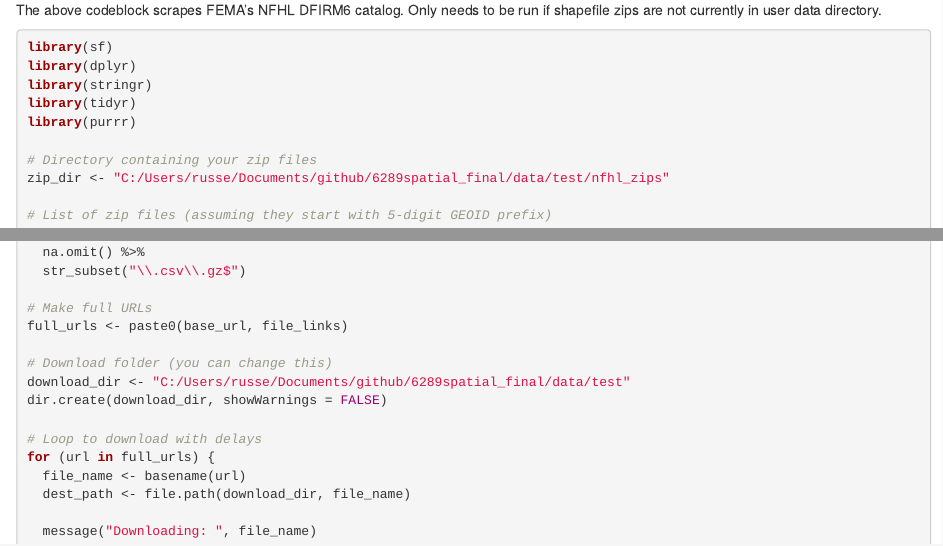
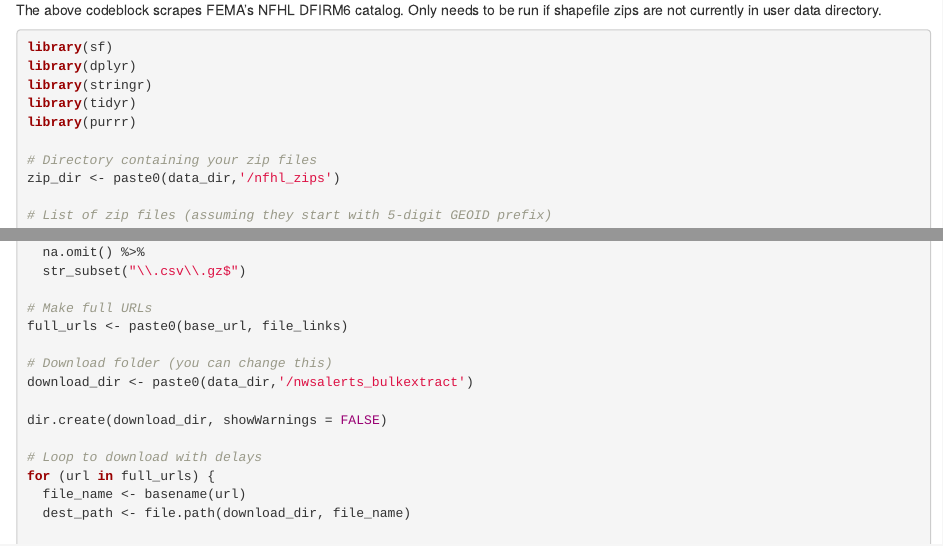
Before and after one commit to r-ballard/6289spatial_final, an R Markdown document (finalproj_draft.Rmd): the page in a window 1100 px wide, from 2040 px down, and a second part further down, joined at a grey line. Rendered offline with R 4.5, knitr and Pandoc, with nearby package versions; some code elsewhere in the file could not run offline; common packages that the code uses without loading them are loaded.

Commit message:
change pathnames to relative

```diff
--- a/finalproj_draft.Rmd
+++ b/finalproj_draft.Rmd
@@ -141,7 +140,7 @@ library(tidyr)
 library(purrr)
 
 # Directory containing your zip files
-zip_dir <- "C:/Users/russe/Documents/github/6289spatial_final/data/test/nfhl_zips"
+zip_dir <- paste0(data_dir,'/nfhl_zips')
 
 # List of zip files (assuming they start with 5-digit GEOID prefix)
 zip_files <- list.files(zip_dir, pattern = "^\\d{5}.*\\.zip$", full.names = TRUE)
@@ -241,7 +240,8 @@ file_links <- page %>%
 full_urls <- paste0(base_url, file_links)
 
 # Download folder (you can change this)
-download_dir <- "C:/Users/russe/Documents/github/6289spatial_final/data/test"
+download_dir <- paste0(data_dir,'/nwsalerts_bulkextract')
+
 dir.create(download_dir, showWarnings = FALSE)
 
 # Loop to download with delays
```
Also changed, not shown: finalproj_draft.Rmd (3 more changed lines).
